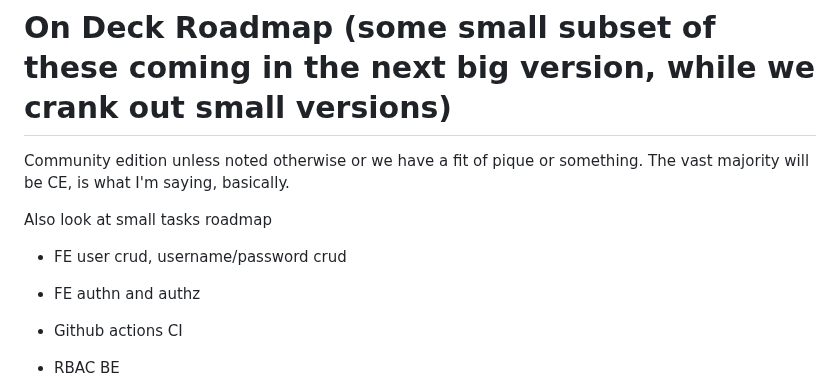
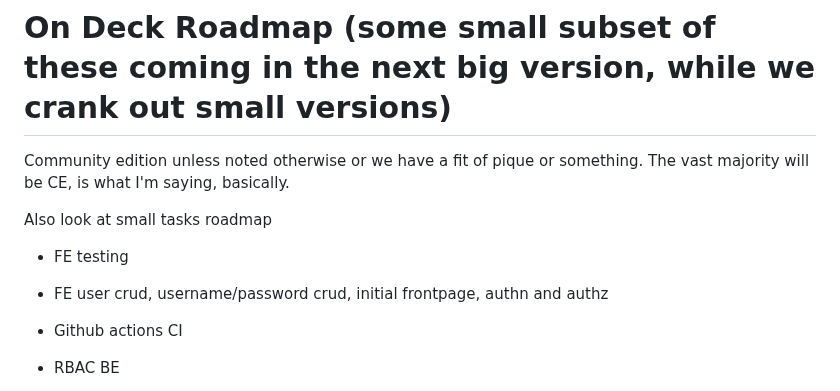
Before and after one commit to howonlee/mertonon, a Markdown page: docs/roadmap.md, the part around the change. GitHub-like rendering.

Commit message:
thinking

```diff
--- a/docs/roadmap.md
+++ b/docs/roadmap.md
@@ -4,8 +4,8 @@ Community edition unless noted otherwise or we have a fit of pique or something.
 
 Also look at small tasks roadmap
 
-- FE user crud, username/password crud
-- FE authn and authz
+- FE testing
+- FE user crud, username/password crud, initial frontpage, authn and authz
 - Github actions CI
 - RBAC BE
 - RBAC FE
```
